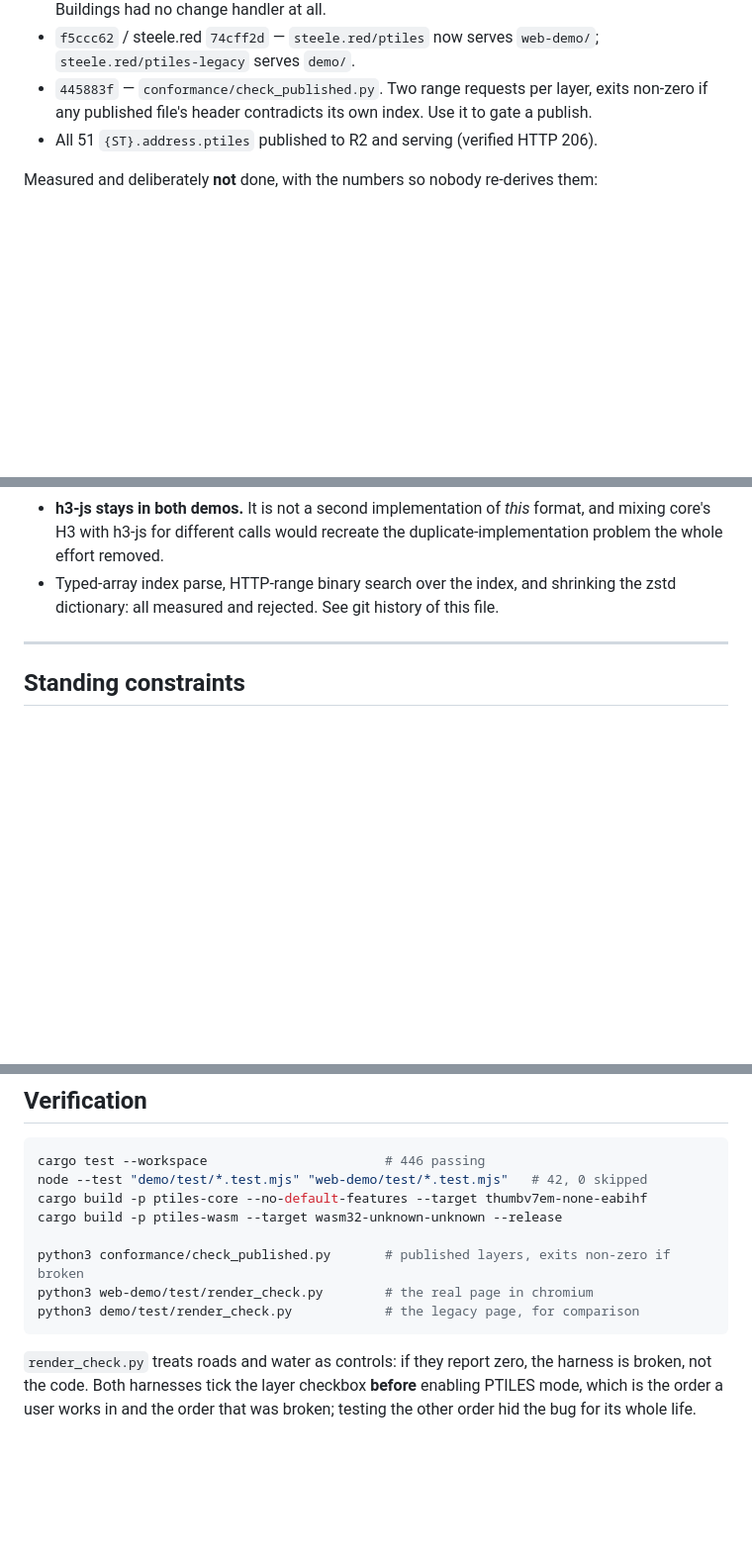
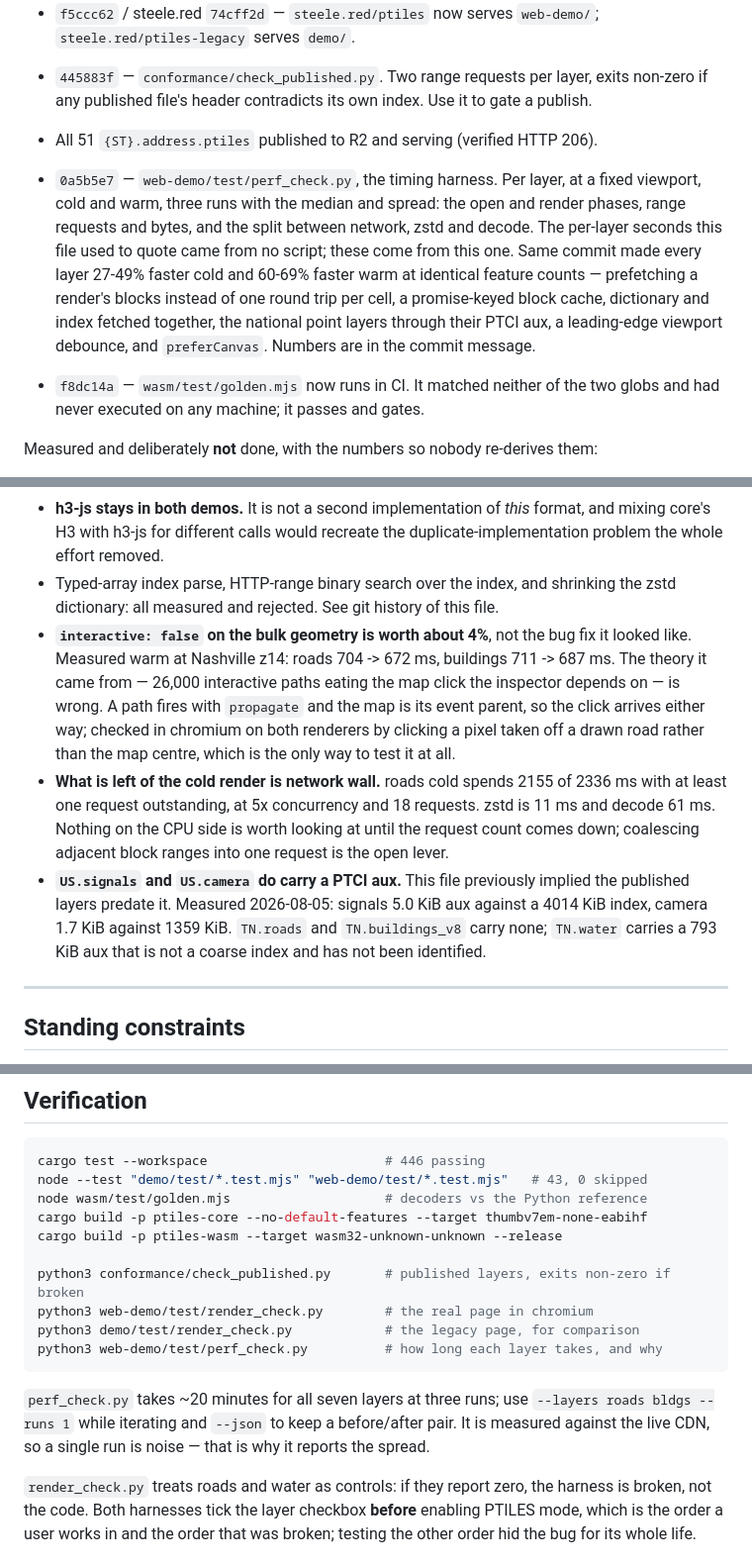
Before and after one commit to baocin/ptile-client, a Markdown page: GOAL.md, 3 parts joined by grey strips. Shown at 99% size. Rendered like a GitHub page; blank space fills up the shorter version.

Commit message:
GOAL: record what was measured, so the next session does not re-derive it
Moves the timing harness and the golden-test fix into "already done" with their
hashes, adds perf_check.py to the verification list with the flags that make it
usable while iterating, and adds three findings to the rejected/measured list:

- interactive:false is a ~4% draw win, not the click-swallowing fix it looked
  like, and the theory behind that was checked and is wrong
- what is left of a cold render is network wall, not CPU: roads spends 2155 of
  2336 ms with a request outstanding, against 11 ms of zstd and 61 ms of decode
- US.signals and US.camera do carry a PTCI aux, which this file implied they did
  not, and that was worth 4.5 MB on one layer

Co-Authored-By: Claude Opus 5 (1M context) <noreply@anthropic.com>

````diff
--- a/GOAL.md
+++ b/GOAL.md
@@ -166,6 +166,19 @@ Commit-referenced so nothing here gets rebuilt from scratch.
   to gate a publish.
 - All 51 `{ST}.address.ptiles` published to R2 and serving (verified HTTP 206).
 
+- `0a5b5e7` — `web-demo/test/perf_check.py`, the timing harness. Per layer, at a
+  fixed viewport, cold and warm, three runs with the median and spread: the open
+  and render phases, range requests and bytes, and the split between network,
+  zstd and decode. The per-layer seconds this file used to quote came from no
+  script; these come from this one. Same commit made every layer 27-49% faster
+  cold and 60-69% faster warm at identical feature counts — prefetching a
+  render's blocks instead of one round trip per cell, a promise-keyed block
+  cache, dictionary and index fetched together, the national point layers
+  through their PTCI aux, a leading-edge viewport debounce, and `preferCanvas`.
+  Numbers are in the commit message.
+- `f8dc14a` — `wasm/test/golden.mjs` now runs in CI. It matched neither of the
+  two globs and had never executed on any machine; it passes and gates.
+
 Measured and deliberately **not** done, with the numbers so nobody re-derives them:
 
 - **The ~30x wasm bench does not apply to a real page.** `bench_wasm.html`
@@ -180,6 +193,23 @@ Measured and deliberately **not** done, with the numbers so nobody re-derives th
   duplicate-implementation problem the whole effort removed.
 - Typed-array index parse, HTTP-range binary search over the index, and shrinking
   the zstd dictionary: all measured and rejected. See git history of this file.
+- **`interactive: false` on the bulk geometry is worth about 4%**, not the bug
+  fix it looked like. Measured warm at Nashville z14: roads 704 -> 672 ms,
+  buildings 711 -> 687 ms. The theory it came from — 26,000 interactive paths
+  eating the map click the inspector depends on — is wrong. A path fires with
+  `propagate` and the map is its event parent, so the click arrives either way;
+  checked in chromium on both renderers by clicking a pixel taken off a drawn
+  road rather than the map centre, which is the only way to test it at all.
+- **What is left of the cold render is network wall.** roads cold spends 2155 of
+  2336 ms with at least one request outstanding, at 5x concurrency and 18
+  requests. zstd is 11 ms and decode 61 ms. Nothing on the CPU side is worth
+  looking at until the request count comes down; coalescing adjacent block
+  ranges into one request is the open lever.
+- **`US.signals` and `US.camera` do carry a PTCI aux.** This file previously
+  implied the published layers predate it. Measured 2026-08-05: signals 5.0 KiB
+  aux against a 4014 KiB index, camera 1.7 KiB against 1359 KiB. `TN.roads` and
+  `TN.buildings_v8` carry none; `TN.water` carries a 793 KiB aux that is not a
+  coarse index and has not been identified.
 
 ---
 
@@ -222,14 +252,21 @@ Measured and deliberately **not** done, with the numbers so nobody re-derives th
 
 ```sh
 cargo test --workspace                       # 446 passing
-node --test "demo/test/*.test.mjs" "web-demo/test/*.test.mjs"   # 42, 0 skipped
+node --test "demo/test/*.test.mjs" "web-demo/test/*.test.mjs"   # 43, 0 skipped
+node wasm/test/golden.mjs                    # decoders vs the Python reference
 cargo build -p ptiles-core --no-default-features --target thumbv7em-none-eabihf
 cargo build -p ptiles-wasm --target wasm32-unknown-unknown --release
 
 python3 conformance/check_published.py       # published layers, exits non-zero if broken
 python3 web-demo/test/render_check.py        # the real page in chromium
 python3 demo/test/render_check.py            # the legacy page, for comparison
+python3 web-demo/test/perf_check.py          # how long each layer takes, and why
 ```
+
+`perf_check.py` takes ~20 minutes for all seven layers at three runs; use
+`--layers roads bldgs --runs 1` while iterating and `--json` to keep a
+before/after pair. It is measured against the live CDN, so a single run is
+noise — that is why it reports the spread.
 
 `render_check.py` treats roads and water as controls: if they report zero, the
 harness is broken, not the code. Both harnesses tick the layer checkbox **before**
````
